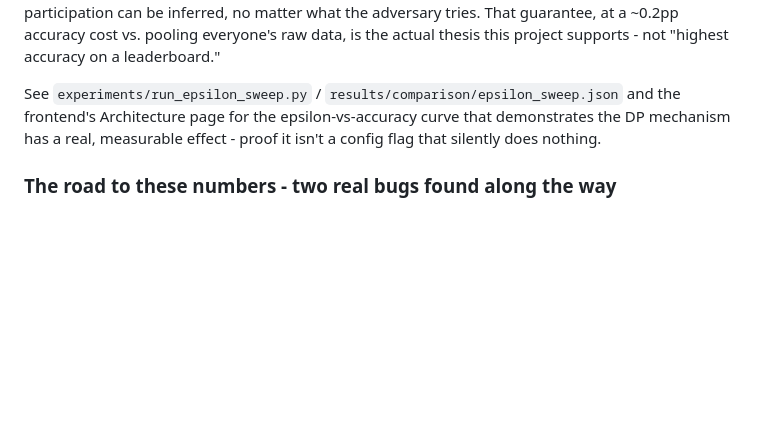
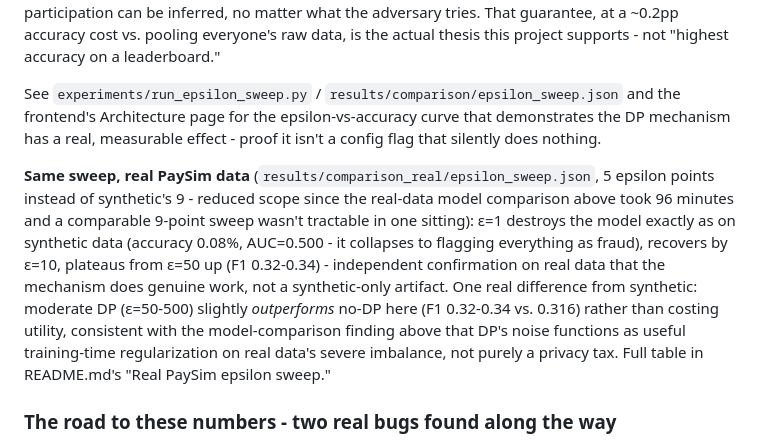
Before and after one commit to Tanishk-dot/Federated-Fraud-Detection, a Markdown page: docs/ARCHITECTURE.md, the part around the change. GitHub-like rendering; blank space fills up the shorter version.

```diff
--- a/docs/ARCHITECTURE.md
+++ b/docs/ARCHITECTURE.md
@@ -495,6 +495,19 @@ and the frontend's Architecture page for the epsilon-vs-accuracy curve that
 demonstrates the DP mechanism has a real, measurable effect - proof it isn't
 a config flag that silently does nothing.
 
+**Same sweep, real PaySim data** (`results/comparison_real/epsilon_sweep.json`,
+5 epsilon points instead of synthetic's 9 - reduced scope since the real-data model
+comparison above took 96 minutes and a comparable 9-point sweep wasn't tractable in
+one sitting): ε=1 destroys the model exactly as on synthetic data (accuracy 0.08%,
+AUC=0.500 - it collapses to flagging everything as fraud), recovers by ε=10, plateaus
+from ε=50 up (F1 0.32-0.34) - independent confirmation on real data that the mechanism
+does genuine work, not a synthetic-only artifact. One real difference from synthetic:
+moderate DP (ε=50-500) slightly *outperforms* no-DP here (F1 0.32-0.34 vs. 0.316)
+rather than costing utility, consistent with the model-comparison finding above that
+DP's noise functions as useful training-time regularization on real data's severe
+imbalance, not purely a privacy tax. Full table in README.md's "Real PaySim epsilon
+sweep."
+
 ### The road to these numbers - two real bugs found along the way
 
 The first version of this comparison hit **100% accuracy on every single
```
Also changed, not shown: README.md (+28 -0 lines).
